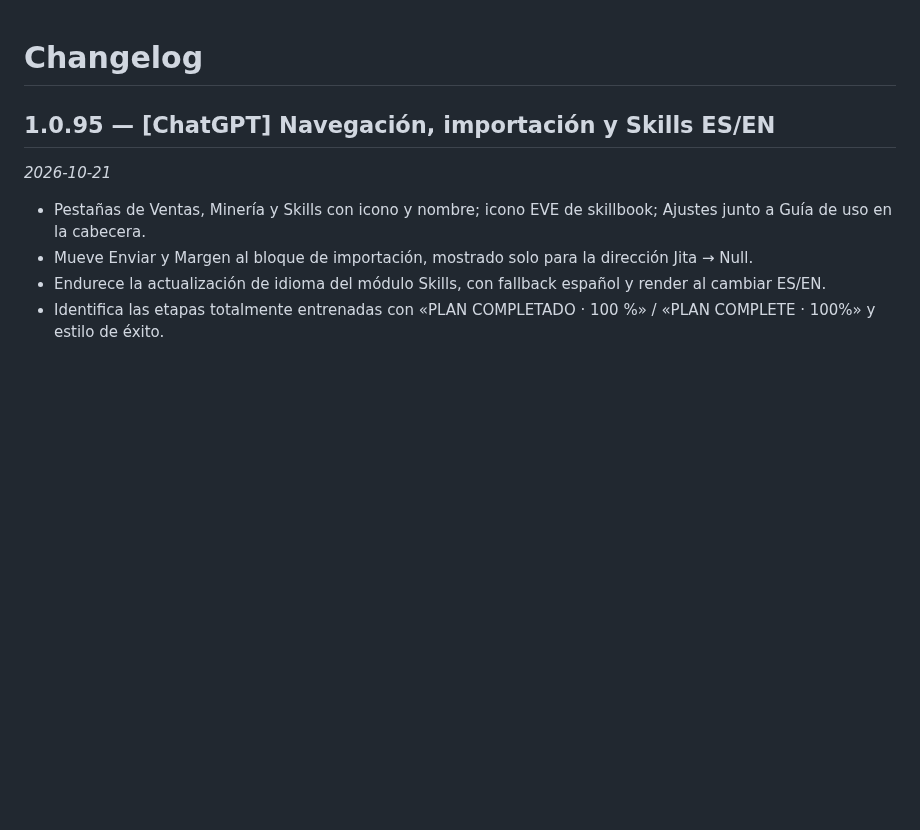
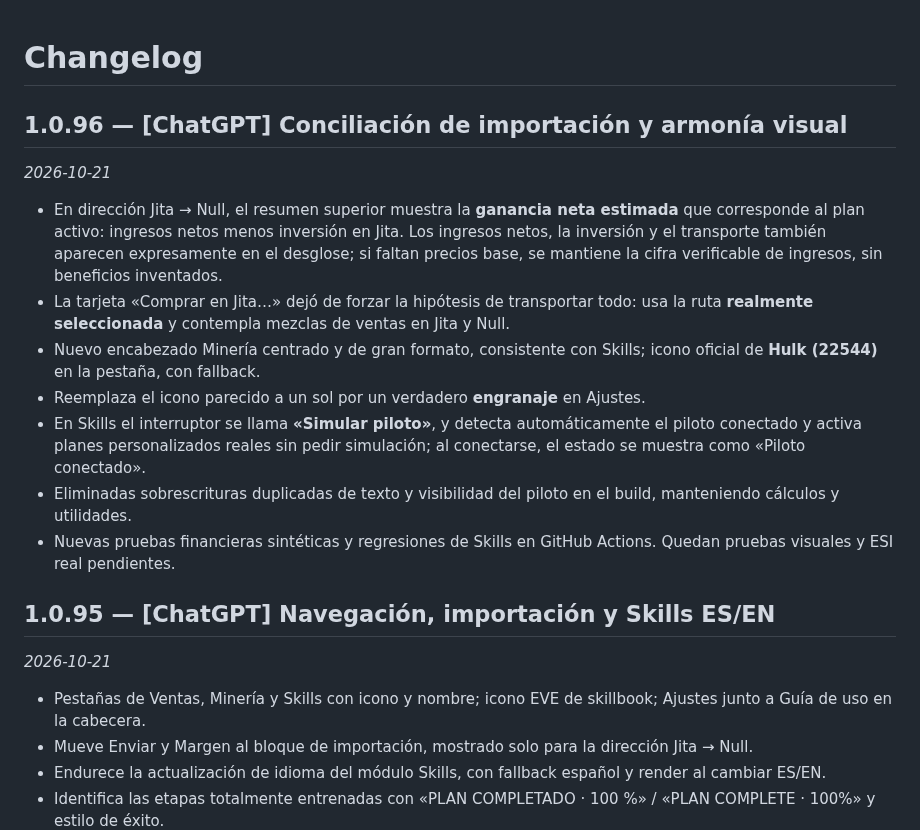
Before and after one commit to Fikolasty/gestor-ventas-eve, a Markdown page: CHANGELOG.md, the part around the change. Drawn GitHub-style; blank space fills up the shorter version.

Commit message:
[ChatGPT] Document v1.0.96 import profit, Mining Hulk, Settings gear and pilot auto-detection

```diff
--- a/CHANGELOG.md
+++ b/CHANGELOG.md
@@ -1,4 +1,15 @@
 # Changelog
+
+## 1.0.96 — [ChatGPT] Conciliación de importación y armonía visual
+*2026-10-21*
+
+- En dirección Jita → Null, el resumen superior muestra la **ganancia neta estimada** que corresponde al plan activo: ingresos netos menos inversión en Jita. Los ingresos netos, la inversión y el transporte también aparecen expresamente en el desglose; si faltan precios base, se mantiene la cifra verificable de ingresos, sin beneficios inventados.
+- La tarjeta «Comprar en Jita…» dejó de forzar la hipótesis de transportar todo: usa la ruta **realmente seleccionada** y contempla mezclas de ventas en Jita y Null.
+- Nuevo encabezado Minería centrado y de gran formato, consistente con Skills; icono oficial de **Hulk (22544)** en la pestaña, con fallback.
+- Reemplaza el icono parecido a un sol por un verdadero **engranaje** en Ajustes.
+- En Skills el interruptor se llama **«Simular piloto»**, y detecta automáticamente el piloto conectado y activa planes personalizados reales sin pedir simulación; al conectarse, el estado se muestra como «Piloto conectado».
+- Eliminadas sobrescrituras duplicadas de texto y visibilidad del piloto en el build, manteniendo cálculos y utilidades.
+- Nuevas pruebas financieras sintéticas y regresiones de Skills en GitHub Actions. Quedan pruebas visuales y ESI real pendientes.
 
 ## 1.0.95 — [ChatGPT] Navegación, importación y Skills ES/EN
 *2026-10-21*
```
